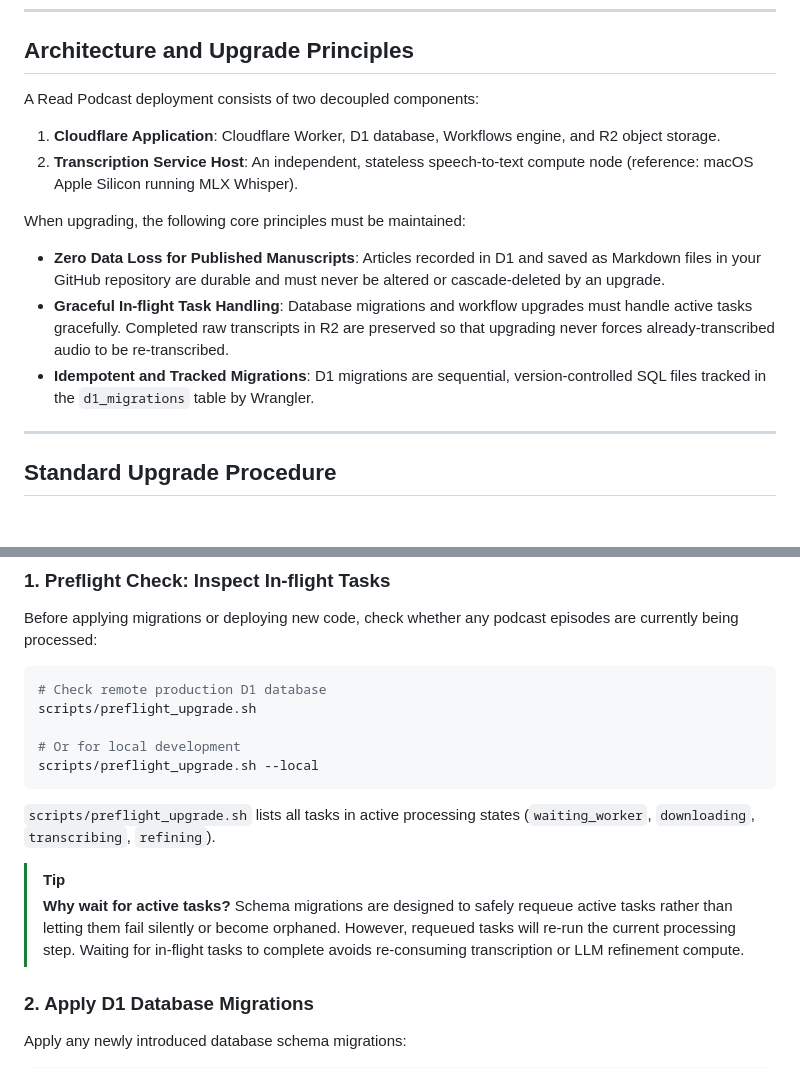
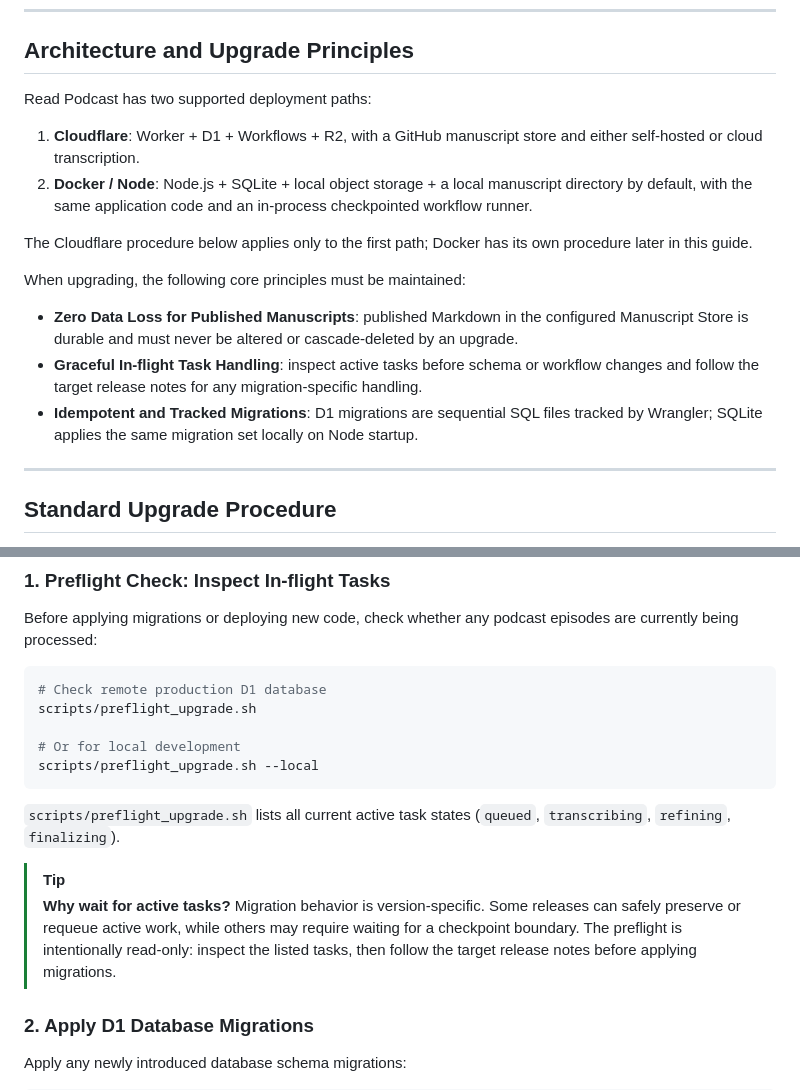
Before and after one commit to xielevi/read-podcast, a Markdown page: docs/UPGRADING.md, 2 parts joined by grey strips. Drawn GitHub-style; blank space fills up the shorter version.

Commit message:
docs(upgrade): align guide with dual runtime and current states

````diff
--- a/docs/UPGRADING.md
+++ b/docs/UPGRADING.md
@@ -10,16 +10,18 @@ steps are in [DEPLOYMENT.md](DEPLOYMENT.md).
 
 ## Architecture and Upgrade Principles
 
-A Read Podcast deployment consists of two decoupled components:
+Read Podcast has two supported deployment paths:
 
-1. **Cloudflare Application**: Cloudflare Worker, D1 database, Workflows engine, and R2 object storage.
-2. **Transcription Service Host**: An independent, stateless speech-to-text compute node (reference: macOS Apple Silicon running MLX Whisper).
+1. **Cloudflare**: Worker + D1 + Workflows + R2, with a GitHub manuscript store and either self-hosted or cloud transcription.
+2. **Docker / Node**: Node.js + SQLite + local object storage + a local manuscript directory by default, with the same application code and an in-process checkpointed workflow runner.
+
+The Cloudflare procedure below applies only to the first path; Docker has its own procedure later in this guide.
 
 When upgrading, the following core principles must be maintained:
 
-- **Zero Data Loss for Published Manuscripts**: Articles recorded in D1 and saved as Markdown files in your GitHub repository are durable and must never be altered or cascade-deleted by an upgrade.
-- **Graceful In-flight Task Handling**: Database migrations and workflow upgrades must handle active tasks gracefully. Completed raw transcripts in R2 are preserved so that upgrading never forces already-transcribed audio to be re-transcribed.
-- **Idempotent and Tracked Migrations**: D1 migrations are sequential, version-controlled SQL files tracked in the `d1_migrations` table by Wrangler.
+- **Zero Data Loss for Published Manuscripts**: published Markdown in the configured Manuscript Store is durable and must never be altered or cascade-deleted by an upgrade.
+- **Graceful In-flight Task Handling**: inspect active tasks before schema or workflow changes and follow the target release notes for any migration-specific handling.
+- **Idempotent and Tracked Migrations**: D1 migrations are sequential SQL files tracked by Wrangler; SQLite applies the same migration set locally on Node startup.
 
 ---
 
@@ -40,14 +42,14 @@ scripts/preflight_upgrade.sh
 scripts/preflight_upgrade.sh --local
 ```
 
-`scripts/preflight_upgrade.sh` lists all tasks in active processing states (`waiting_worker`,
-`downloading`, `transcribing`, `refining`).
+`scripts/preflight_upgrade.sh` lists all current active task states (`queued`, `transcribing`,
+`refining`, `finalizing`).
 
 > [!TIP]
 > **Why wait for active tasks?**
-> Schema migrations are designed to safely requeue active tasks rather than letting them fail
-> silently or become orphaned. However, requeued tasks will re-run the current processing step.
-> Waiting for in-flight tasks to complete avoids re-consuming transcription or LLM refinement compute.
+> Migration behavior is version-specific. Some releases can safely preserve or requeue active work,
+> while others may require waiting for a checkpoint boundary. The preflight is intentionally read-only:
+> inspect the listed tasks, then follow the target release notes before applying migrations.
 
 ### 2. Apply D1 Database Migrations
 
````
